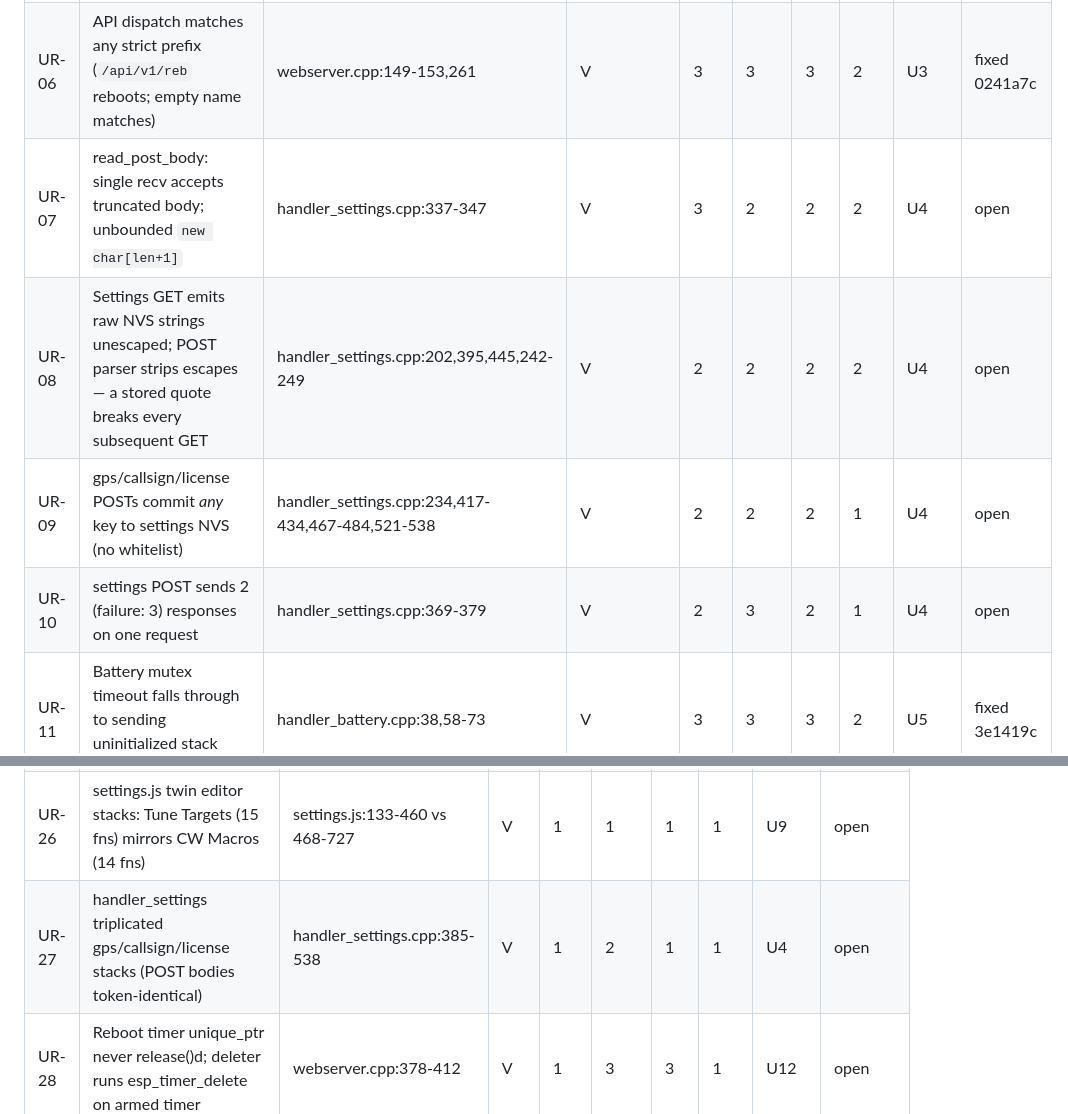
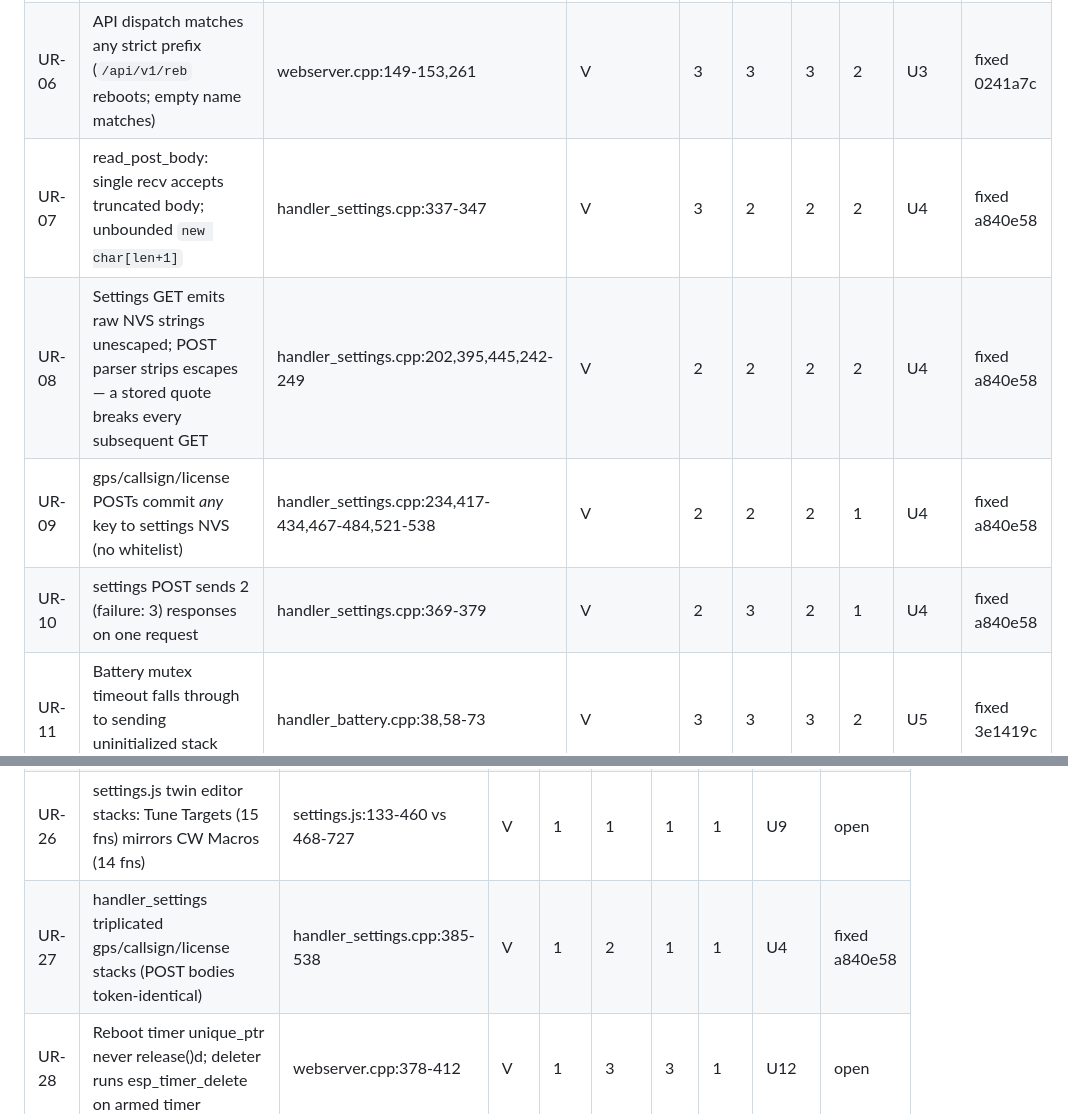
Before and after one commit to SOTAmat/SOTAcat, a Markdown page: docs/dev/code-review-2026-08b.md, 2 parts joined by grey strips. Drawn GitHub-style.

Commit message:
docs: U4 fixed (a840e58)

```diff
--- a/docs/dev/code-review-2026-08b.md
+++ b/docs/dev/code-review-2026-08b.md
@@ -54,10 +54,10 @@ trigger not fully constructible).
 | UR-04 | set_power treats readback −1 (comms failure) as success; snapshot records wish        | radio_driver_kx.cpp:104                           | V   | 2   | 3    | 3   | 1   | U2    | fixed b8968c0 |
 | UR-05 | radio_connection_task starves task-WDT forever with no radio (log spam every 20 s)    | setup.cpp:50; kx_radio.cpp:209-267                | V   | 1   | 3    | 3   | 2   | U1    | fixed c5d98af |
 | UR-06 | API dispatch matches any strict prefix (`/api/v1/reb` reboots; empty name matches)    | webserver.cpp:149-153,261                         | V   | 3   | 3    | 3   | 2   | U3    | fixed 0241a7c |
-| UR-07 | read_post_body: single recv accepts truncated body; unbounded `new char[len+1]`       | handler_settings.cpp:337-347                      | V   | 3   | 2    | 2   | 2   | U4    | open |
-| UR-08 | Settings GET emits raw NVS strings unescaped; POST parser strips escapes — a stored quote breaks every subsequent GET | handler_settings.cpp:202,395,445,242-249 | V | 2 | 2 | 2 | 2 | U4 | open |
-| UR-09 | gps/callsign/license POSTs commit *any* key to settings NVS (no whitelist)            | handler_settings.cpp:234,417-434,467-484,521-538  | V   | 2   | 2    | 2   | 1   | U4    | open |
-| UR-10 | settings POST sends 2 (failure: 3) responses on one request                           | handler_settings.cpp:369-379                      | V   | 2   | 3    | 2   | 1   | U4    | open |
+| UR-07 | read_post_body: single recv accepts truncated body; unbounded `new char[len+1]`       | handler_settings.cpp:337-347                      | V   | 3   | 2    | 2   | 2   | U4    | fixed a840e58 |
+| UR-08 | Settings GET emits raw NVS strings unescaped; POST parser strips escapes — a stored quote breaks every subsequent GET | handler_settings.cpp:202,395,445,242-249 | V | 2 | 2 | 2 | 2 | U4 | fixed a840e58 |
+| UR-09 | gps/callsign/license POSTs commit *any* key to settings NVS (no whitelist)            | handler_settings.cpp:234,417-434,467-484,521-538  | V   | 2   | 2    | 2   | 1   | U4    | fixed a840e58 |
+| UR-10 | settings POST sends 2 (failure: 3) responses on one request                           | handler_settings.cpp:369-379                      | V   | 2   | 3    | 2   | 1   | U4    | fixed a840e58 |
 | UR-11 | Battery mutex timeout falls through to sending uninitialized stack buffer as 200 JSON | handler_battery.cpp:38,58-73                      | V   | 3   | 3    | 3   | 2   | U5    | fixed 3e1419c |
 | UR-12 | toggleXmit flips UI optimistically; 503 never reverts; state inverted until reload    | main.js:753-770; radio_http.cpp:80-93             | V   | 2   | 2    | 3   | 3   | U6    | fixed 3d789c2 |
 | UR-13 | chase.js `normalizeRadioMode` clobbers main.js's; synonym/data modes 404 after Chase visit | chase.js:258 vs main.js:1168                 | V   | 2   | 3    | 2   | 2   | U7    | fixed 258a2c4 |
@@ -79,7 +79,7 @@ trigger not fully constructible).
 | UR-24 | VFO poll issues 2 GETs (frequency + mode) per 3 s tick                                | main.js:828-831                                   | V   | 1   | 1    | 2   | 1   | U11   | open |
 | UR-25 | QRX appear fetches /api/v1/gps twice (loadGpsLocation + getLocation)                  | qrx.js:587-591,73; main.js:1640-1656              | V   | 1   | 3    | 2   | 1   | U11   | open |
 | UR-26 | settings.js twin editor stacks: Tune Targets (15 fns) mirrors CW Macros (14 fns)      | settings.js:133-460 vs 468-727                    | V   | 1   | 1    | 1   | 1   | U9    | open |
-| UR-27 | handler_settings triplicated gps/callsign/license stacks (POST bodies token-identical) | handler_settings.cpp:385-538                     | V   | 1   | 2    | 1   | 1   | U4    | open |
+| UR-27 | handler_settings triplicated gps/callsign/license stacks (POST bodies token-identical) | handler_settings.cpp:385-538                     | V   | 1   | 2    | 1   | 1   | U4    | fixed a840e58 |
 | UR-28 | Reboot timer unique_ptr never release()d; deleter runs esp_timer_delete on armed timer | webserver.cpp:378-412                            | V   | 1   | 3    | 3   | 1   | U12   | open |
 | UR-29 | main.js loader triads duplicated (tuneTargets vs cwMacros fetch/save/load)            | main.js:174-224 vs 232-273                        | V   | 1   | 2    | 1   | 1   | U9    | open |
 | UR-30 | loadTabScriptIfNeeded fetches script then re-requests via script tag (no-cache)       | main.js:1244-1267; webserver.cpp:230              | V   | 1   | 2    | 3   | 1   | U11   | open |
```
